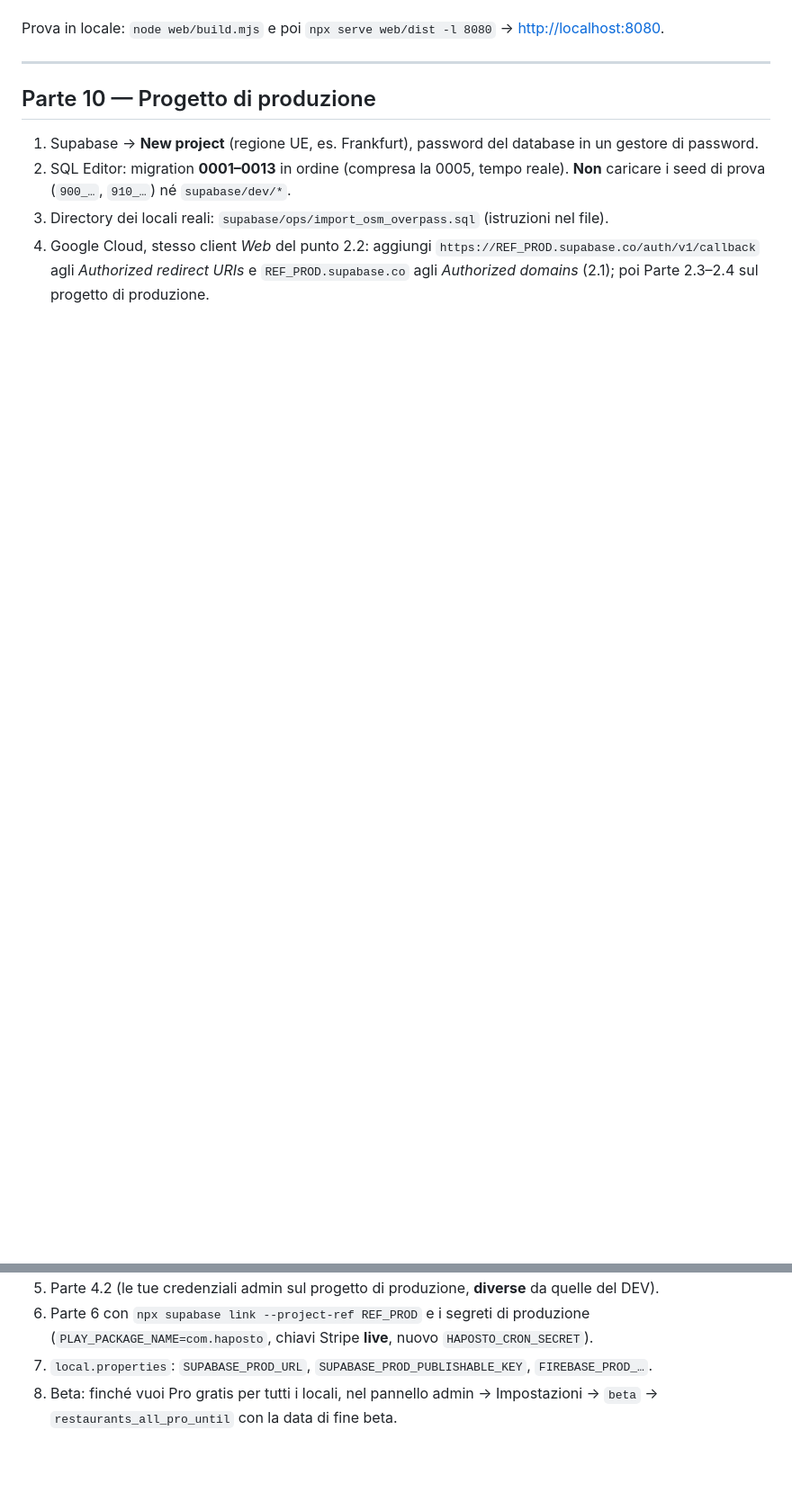
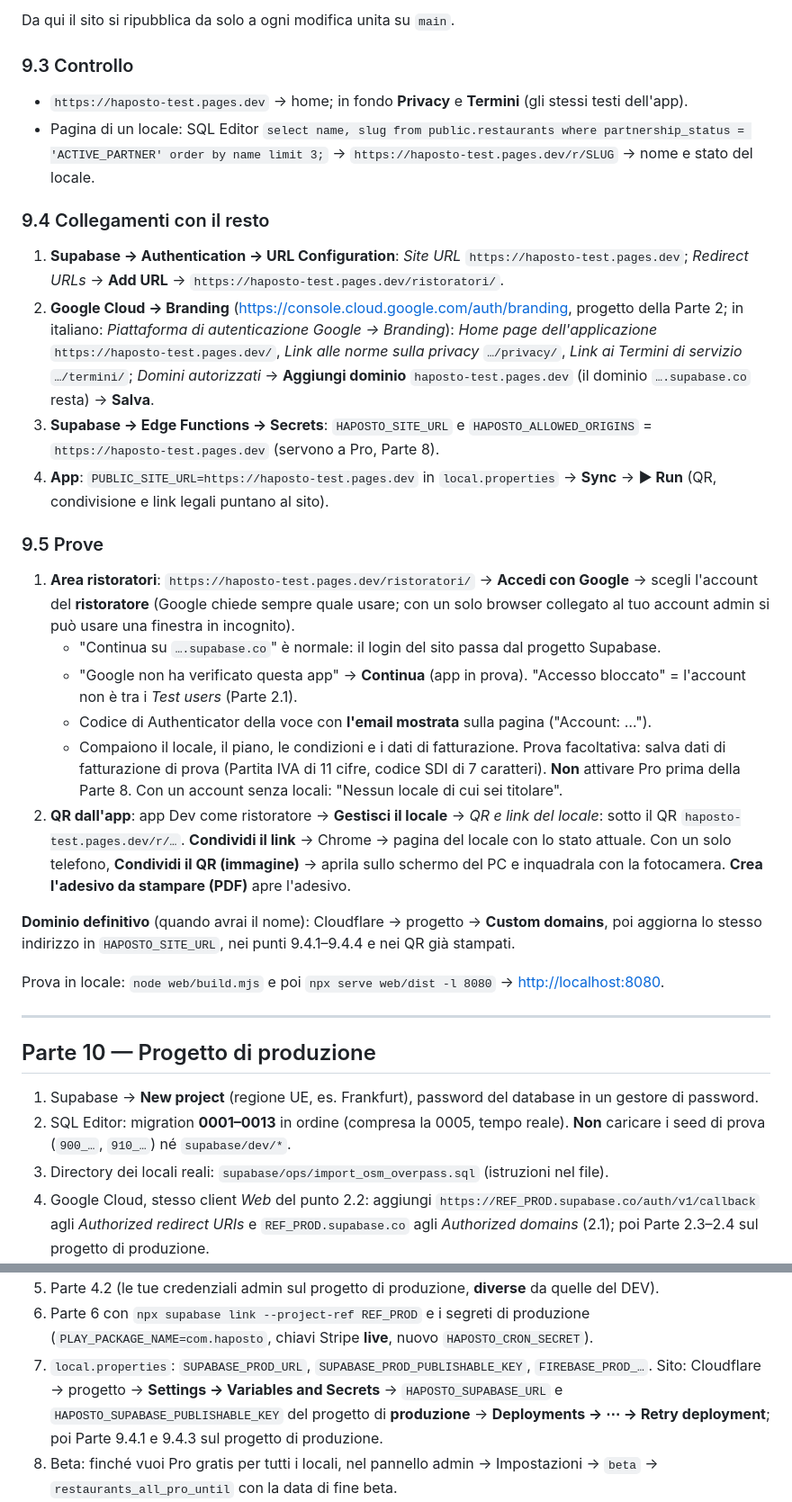
Before and after one commit to paolomarchionetti-glitch/haposto, a Markdown page: docs/HAPOSTO_GUIDA_CONFIGURAZIONE_COMPLETA.md, 2 parts joined by grey strips. Shown at 90% size. GitHub-like rendering; blank space fills up the shorter version.

```diff
--- a/docs/HAPOSTO_GUIDA_CONFIGURAZIONE_COMPLETA.md
+++ b/docs/HAPOSTO_GUIDA_CONFIGURAZIONE_COMPLETA.md
@@ -515,3 +553,45 @@ Settings → Secrets and variables → Actions → **Variables**: le stesse vari
+Da qui il sito si ripubblica da solo a ogni modifica unita su `main`.
+
+### 9.3 Controllo
+
+- `https://haposto-test.pages.dev` → home; in fondo **Privacy** e **Termini** (gli stessi testi dell'app).
+- Pagina di un locale: SQL Editor
+  `select name, slug from public.restaurants where partnership_status = 'ACTIVE_PARTNER' order by name limit 3;`
+  → `https://haposto-test.pages.dev/r/SLUG` → nome e stato del locale.
+
+### 9.4 Collegamenti con il resto
+
+1. **Supabase → Authentication → URL Configuration**: *Site URL* `https://haposto-test.pages.dev`;
+   *Redirect URLs* → **Add URL** → `https://haposto-test.pages.dev/ristoratori/`.
+2. **Google Cloud → Branding** (<https://console.cloud.google.com/auth/branding>, progetto della
+   Parte 2; in italiano: *Piattaforma di autenticazione Google → Branding*): *Home page
+   dell'applicazione* `https://haposto-test.pages.dev/`, *Link alle norme sulla privacy*
+   `…/privacy/`, *Link ai Termini di servizio* `…/termini/`; *Domini autorizzati* → **Aggiungi
+   dominio** `haposto-test.pages.dev` (il dominio `….supabase.co` resta) → **Salva**.
+3. **Supabase → Edge Functions → Secrets**: `HAPOSTO_SITE_URL` e `HAPOSTO_ALLOWED_ORIGINS` =
+   `https://haposto-test.pages.dev` (servono a Pro, Parte 8).
+4. **App**: `PUBLIC_SITE_URL=https://haposto-test.pages.dev` in `local.properties` → **Sync** →
+   **▶ Run** (QR, condivisione e link legali puntano al sito).
+
+### 9.5 Prove
+
+1. **Area ristoratori**: `https://haposto-test.pages.dev/ristoratori/` → **Accedi con Google** →
+   scegli l'account del **ristoratore** (Google chiede sempre quale usare; con un solo browser
+   collegato al tuo account admin si può usare una finestra in incognito).
+   - "Continua su `….supabase.co`" è normale: il login del sito passa dal progetto Supabase.
+   - "Google non ha verificato questa app" → **Continua** (app in prova). "Accesso bloccato" = l'account
+     non è tra i *Test users* (Parte 2.1).
+   - Codice di Authenticator della voce con **l'email mostrata** sulla pagina ("Account: …").
+   - Compaiono il locale, il piano, le condizioni e i dati di fatturazione. Prova facoltativa: salva
+     dati di fatturazione di prova (Partita IVA di 11 cifre, codice SDI di 7 caratteri). **Non**
+     attivare Pro prima della Parte 8. Con un account senza locali: "Nessun locale di cui sei titolare".
+2. **QR dall'app**: app Dev come ristoratore → **Gestisci il locale** → *QR e link del locale*:
+   sotto il QR `haposto-test.pages.dev/r/…`. **Condividi il link** → Chrome → pagina del locale con lo
+   stato attuale. Con un solo telefono, **Condividi il QR (immagine)** → aprila sullo schermo del PC
+   e inquadrala con la fotocamera. **Crea l'adesivo da stampare (PDF)** apre l'adesivo.
+
+**Dominio definitivo** (quando avrai il nome): Cloudflare → progetto → **Custom domains**, poi
+aggiorna lo stesso indirizzo in `HAPOSTO_SITE_URL`, nei punti 9.4.1–9.4.4 e nei QR già stampati.
 
 Prova in locale: `node web/build.mjs` e poi `npx serve web/dist -l 8080` → <http://localhost:8080>.
 
@@ -531,6 +611,9 @@ Prova in locale: `node web/build.mjs` e poi `npx serve web/dist -l 8080` → <ht
 6. Parte 6 con `npx supabase link --project-ref REF_PROD` e i segreti di produzione
    (`PLAY_PACKAGE_NAME=com.haposto`, chiavi Stripe **live**, nuovo `HAPOSTO_CRON_SECRET`).
 7. `local.properties`: `SUPABASE_PROD_URL`, `SUPABASE_PROD_PUBLISHABLE_KEY`, `FIREBASE_PROD_…`.
+   Sito: Cloudflare → progetto → **Settings → Variables and Secrets** → `HAPOSTO_SUPABASE_URL` e
+   `HAPOSTO_SUPABASE_PUBLISHABLE_KEY` del progetto di **produzione** → **Deployments → ⋯ → Retry
+   deployment**; poi Parte 9.4.1 e 9.4.3 sul progetto di produzione.
 8. Beta: finché vuoi Pro gratis per tutti i locali, nel pannello admin → Impostazioni → `beta` →
    `restaurants_all_pro_until` con la data di fine beta.
 9. Backup: con il piano gratuito esporta periodicamente le tabelle principali (Table Editor →
```
Also changed, not shown: other parts of docs/HAPOSTO_GUIDA_CONFIGURAZIONE_COMPLETA.md (+53 -15 lines), docs/modifiche/2026-10-02_guida-parte-9-sito-cloudflare.md (added, +54 -0 lines).
